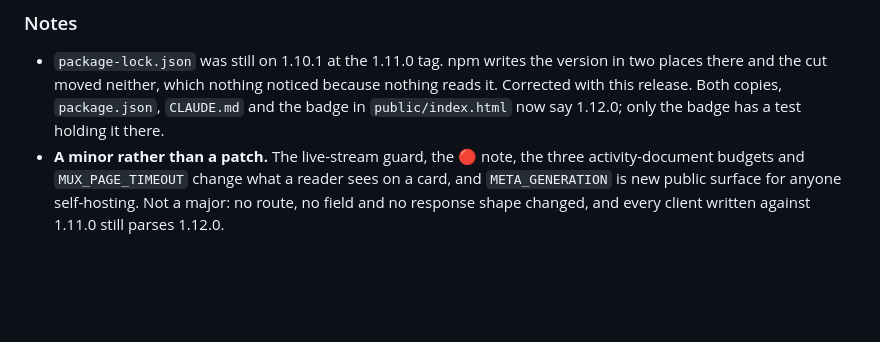
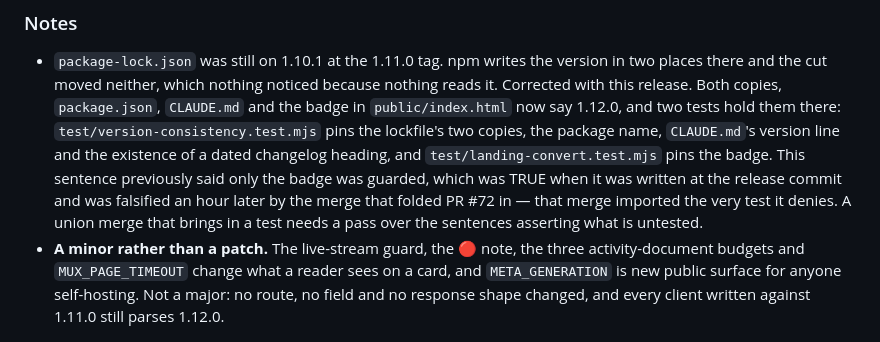
Before and after one commit to shamu4life/mbedfx, a Markdown page: docs/CHANGELOG.md, the part around the change. Drawn GitHub-style; blank space fills up the shorter version.

Commit message:
The changelog denies a test the same release merged in
docs/CHANGELOG.md said the 1.12.0 version bump had "only the badge has a test holding it there".
That was TRUE at the release commit 76840ab -- `git ls-tree 76840ab test/version-consistency.test.mjs`
is empty. It was falsified an hour later by 73891c5, the merge that folded PR #72 into this release,
which imported test/version-consistency.test.mjs: the test pins the lockfile's two copies, the
package name, CLAUDE.md's version line and the existence of a dated changelog heading.

The merge message says twelve files were resolved as the union of both sides. This sentence was not
among the ones revisited, because it does not conflict with anything -- it just quietly becomes
false when a test arrives. That is the general shape worth recording: a union merge that imports a
test needs a pass over every sentence asserting what is NOT tested, and no conflict marker will
point at one.

Found by an adversarial audit of the shipped 1.12.0 tree, which re-verified ~25 constants across
worker.ts, muxpolicy.ts, the youtube modules and container/server.py against the changelog and
found this the only outright false claim.

Docs only. 1489 tests pass, unchanged.

```diff
--- a/docs/CHANGELOG.md
+++ b/docs/CHANGELOG.md
@@ -214,7 +214,12 @@ channels post these constantly.
 - `package-lock.json` was still on 1.10.1 at the 1.11.0 tag. npm writes the version in two places
   there and the cut moved neither, which nothing noticed because nothing reads it. Corrected with
   this release. Both copies, `package.json`, `CLAUDE.md` and the badge in `public/index.html` now say
-  1.12.0; only the badge has a test holding it there.
+  1.12.0, and two tests hold them there: `test/version-consistency.test.mjs` pins the lockfile's two
+  copies, the package name, `CLAUDE.md`'s version line and the existence of a dated changelog
+  heading, and `test/landing-convert.test.mjs` pins the badge. This sentence previously said only the
+  badge was guarded, which was TRUE when it was written at the release commit and was falsified an
+  hour later by the merge that folded PR #72 in — that merge imported the very test it denies. A
+  union merge that brings in a test needs a pass over the sentences asserting what is untested.
 - **A minor rather than a patch.** The live-stream guard, the 🔴 note, the three activity-document
   budgets and `MUX_PAGE_TIMEOUT` change what a reader sees on a card, and `META_GENERATION` is new
   public surface for anyone self-hosting. Not a major: no route, no field and no response shape
```
